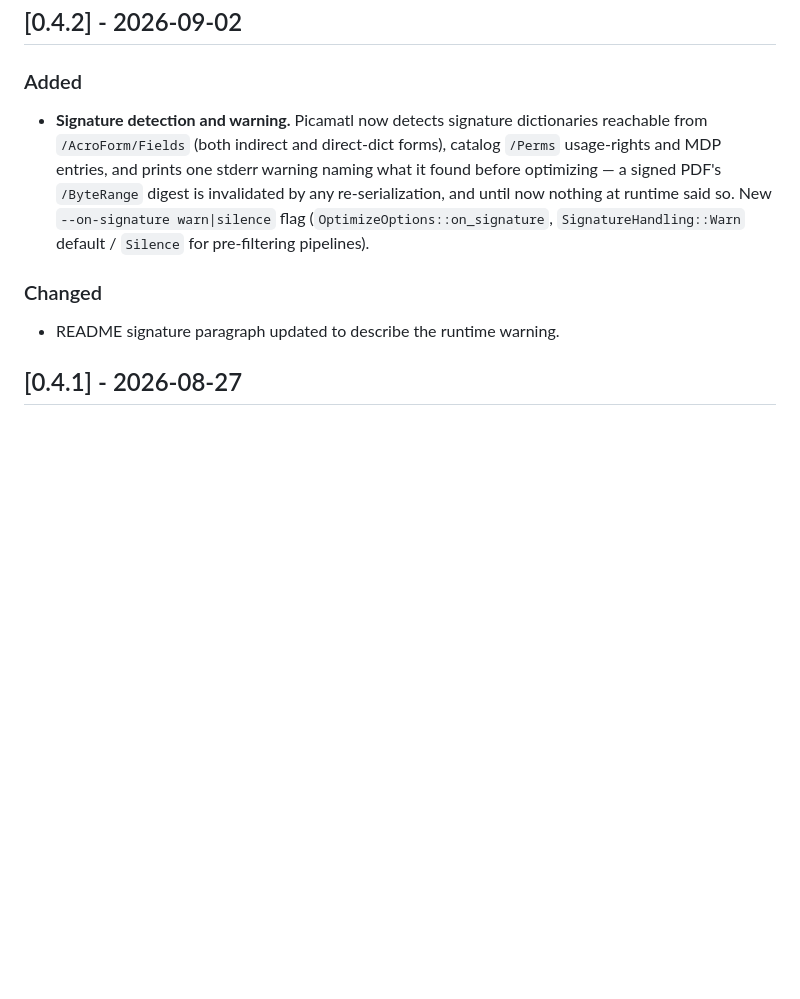
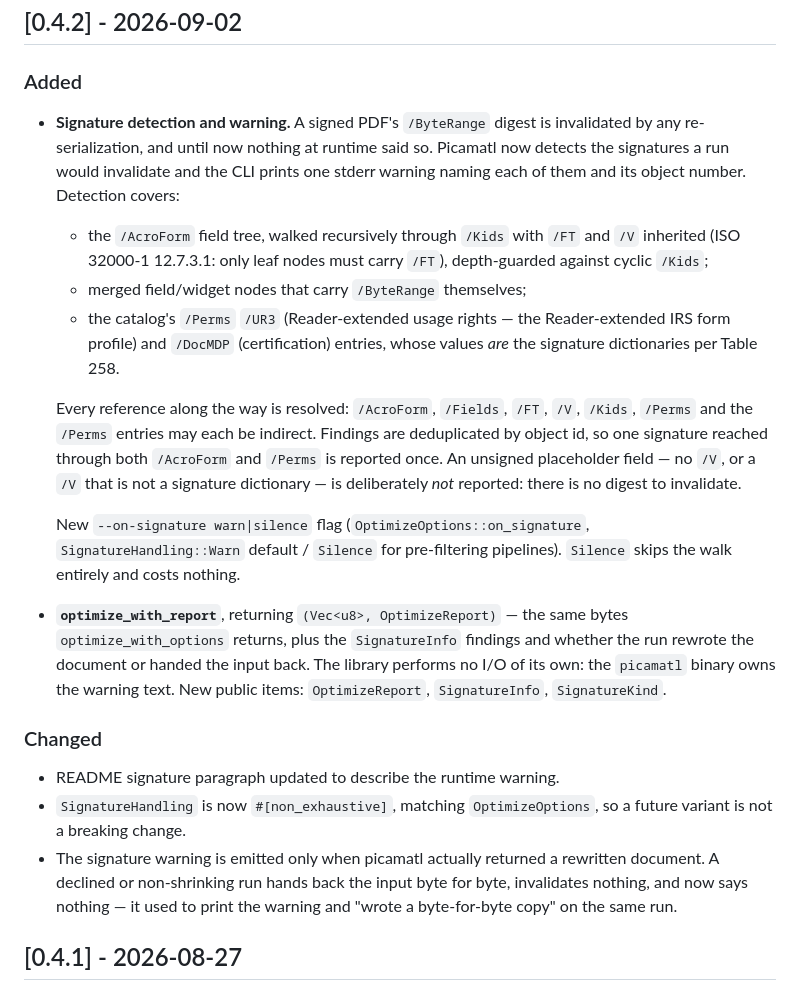
Before and after one commit to xcheljd/picamatl, a Markdown page: CHANGELOG.md, the part around the change. Rendered like a GitHub page; blank space fills up the shorter version.

Commit message:
docs: describe what signature detection actually does now
README and CHANGELOG promised /Perms usage-rights and /DocMDP detection
that did not work, and described a warning that fired on passthroughs.
Both now match the code: the /Kids-recursive field-tree walk, merged
field/widget dicts, /Perms /UR3 and /DocMDP, reference resolution at
every step, dedup by object id, the deliberate silence on unsigned
placeholder fields, and the rule that the warning only appears when
picamatl actually rewrote the document.

README's library-usage block gains optimize_with_report, and the
CHANGELOG records the new public items (OptimizeReport, SignatureInfo,
SignatureKind) and #[non_exhaustive] on SignatureHandling.

Co-Authored-By: Claude Opus 5 (1M context) <noreply@anthropic.com>

```diff
--- a/CHANGELOG.md
+++ b/CHANGELOG.md
@@ -9,19 +9,47 @@ and this project adheres to [Semantic Versioning](https://semver.org/spec/v2.0.0
 
 ### Added
 
-- **Signature detection and warning.** Picamatl now detects signature
-  dictionaries reachable from `/AcroForm/Fields` (both indirect and
-  direct-dict forms), catalog `/Perms` usage-rights and MDP entries, and
-  prints one stderr warning naming what it found before optimizing — a
-  signed PDF's `/ByteRange` digest is invalidated by any re-serialization,
-  and until now nothing at runtime said so. New
-  `--on-signature warn|silence` flag (`OptimizeOptions::on_signature`,
-  `SignatureHandling::Warn` default / `Silence` for pre-filtering
-  pipelines).
+- **Signature detection and warning.** A signed PDF's `/ByteRange` digest is
+  invalidated by any re-serialization, and until now nothing at runtime said
+  so. Picamatl now detects the signatures a run would invalidate and the CLI
+  prints one stderr warning naming each of them and its object number.
+  Detection covers:
+  - the `/AcroForm` field tree, walked recursively through `/Kids` with
+    `/FT` and `/V` inherited (ISO 32000-1 12.7.3.1: only leaf nodes must
+    carry `/FT`), depth-guarded against cyclic `/Kids`;
+  - merged field/widget nodes that carry `/ByteRange` themselves;
+  - the catalog's `/Perms` `/UR3` (Reader-extended usage rights — the
+    Reader-extended IRS form profile) and `/DocMDP` (certification) entries,
+    whose values *are* the signature dictionaries per Table 258.
+
+  Every reference along the way is resolved: `/AcroForm`, `/Fields`, `/FT`,
+  `/V`, `/Kids`, `/Perms` and the `/Perms` entries may each be indirect.
+  Findings are deduplicated by object id, so one signature reached through
+  both `/AcroForm` and `/Perms` is reported once. An unsigned placeholder
+  field — no `/V`, or a `/V` that is not a signature dictionary — is
+  deliberately *not* reported: there is no digest to invalidate.
+
+  New `--on-signature warn|silence` flag
+  (`OptimizeOptions::on_signature`, `SignatureHandling::Warn` default /
+  `Silence` for pre-filtering pipelines). `Silence` skips the walk entirely
+  and costs nothing.
+
+- **`optimize_with_report`**, returning `(Vec<u8>, OptimizeReport)` — the
+  same bytes `optimize_with_options` returns, plus the `SignatureInfo`
+  findings and whether the run rewrote the document or handed the input
+  back. The library performs no I/O of its own: the `picamatl` binary owns
+  the warning text. New public items: `OptimizeReport`, `SignatureInfo`,
+  `SignatureKind`.
 
 ### Changed
 
 - README signature paragraph updated to describe the runtime warning.
+- `SignatureHandling` is now `#[non_exhaustive]`, matching
+  `OptimizeOptions`, so a future variant is not a breaking change.
+- The signature warning is emitted only when picamatl actually returned a
+  rewritten document. A declined or non-shrinking run hands back the input
+  byte for byte, invalidates nothing, and now says nothing — it used to
+  print the warning and "wrote a byte-for-byte copy" on the same run.
 
 ## [0.4.1] - 2026-08-27
 
```
Also changed, not shown: README.md (+20 -7 lines).
